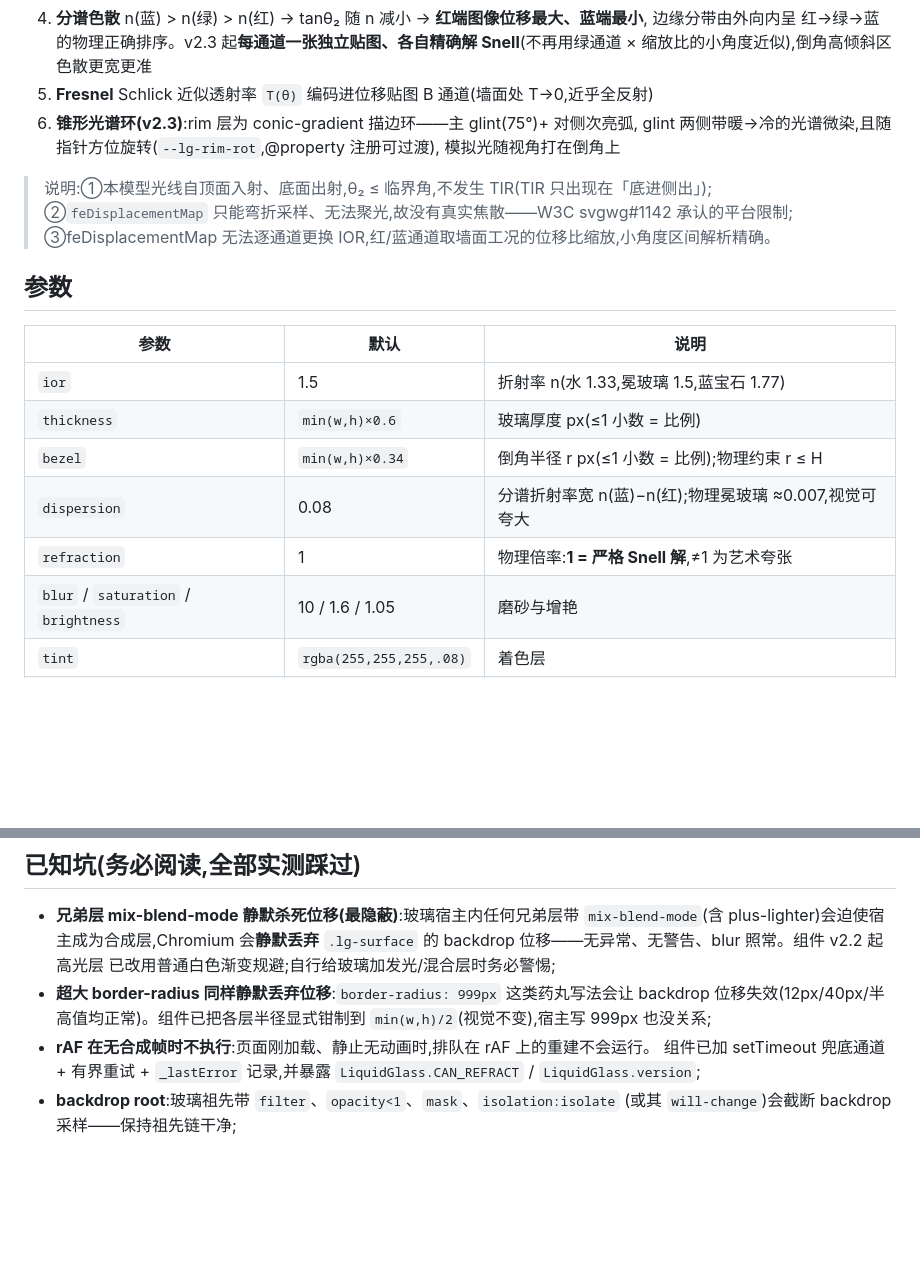
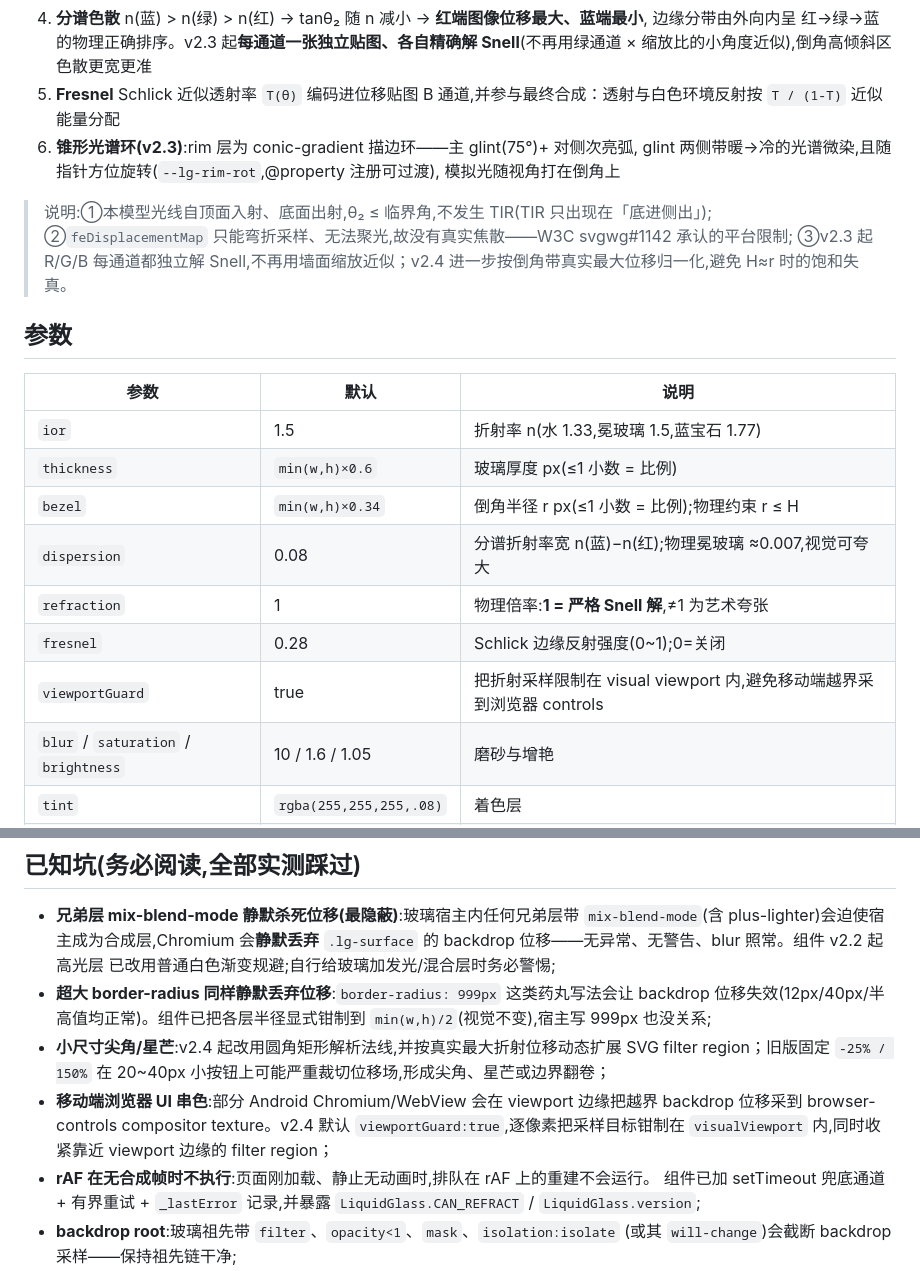
Before and after one commit to carry-yu-0239/liquid-glass, a Markdown page: README.md, 2 parts joined by grey strips. Drawn GitHub-style; blank space fills up the shorter version.

Commit message:
docs: document v2.4 boundary and Fresnel fixes

```diff
--- a/README.md
+++ b/README.md
@@ -37,14 +37,14 @@ LiquidGlass.setAll({ dispersion: 0 }); // 全部实例
 4. **分谱色散** n(蓝) > n(绿) > n(红) → tanθ₂ 随 n 减小 → **红端图像位移最大、蓝端最小**,
    边缘分带由外向内呈 红→绿→蓝 的物理正确排序。v2.3 起**每通道一张独立贴图、各自精确解
    Snell**(不再用绿通道 × 缩放比的小角度近似),倒角高倾斜区色散更宽更准
-5. **Fresnel** Schlick 近似透射率 `T(θ)` 编码进位移贴图 B 通道(墙面处 T→0,近乎全反射)
+5. **Fresnel** Schlick 近似透射率 `T(θ)` 编码进位移贴图 B 通道,并参与最终合成：透射与白色环境反射按 `T / (1-T)` 近似能量分配
 6. **锥形光谱环(v2.3)**:rim 层为 conic-gradient 描边环——主 glint(75°)+ 对侧次亮弧,
    glint 两侧带暖→冷的光谱微染,且随指针方位旋转(`--lg-rim-rot`,@property 注册可过渡),
    模拟光随视角打在倒角上
 
 > 说明:①本模型光线自顶面入射、底面出射,θ₂ ≤ 临界角,不发生 TIR(TIR 只出现在「底进侧出」);
 > ②`feDisplacementMap` 只能弯折采样、无法聚光,故没有真实焦散——W3C svgwg#1142 承认的平台限制;
-> ③feDisplacementMap 无法逐通道更换 IOR,红/蓝通道取墙面工况的位移比缩放,小角度区间解析精确。
+> ③v2.3 起 R/G/B 每通道都独立解 Snell,不再用墙面缩放近似；v2.4 进一步按倒角带真实最大位移归一化,避免 H≈r 时的饱和失真。
 
 ## 参数
 
@@ -55,6 +55,8 @@ LiquidGlass.setAll({ dispersion: 0 }); // 全部实例
 | `bezel` | `min(w,h)×0.34` | 倒角半径 r px(≤1 小数 = 比例);物理约束 r ≤ H |
 | `dispersion` | 0.08 | 分谱折射率宽 n(蓝)−n(红);物理冕玻璃 ≈0.007,视觉可夸大 |
 | `refraction` | 1 | 物理倍率:**1 = 严格 Snell 解**,≠1 为艺术夸张 |
+| `fresnel` | 0.28 | Schlick 边缘反射强度(0~1);0=关闭 |
+| `viewportGuard` | true | 把折射采样限制在 visual viewport 内,避免移动端越界采到浏览器 controls |
 | `blur` / `saturation` / `brightness` | 10 / 1.6 / 1.05 | 磨砂与增艳 |
 | `tint` | `rgba(255,255,255,.08)` | 着色层 |
 | `radius` | 读 CSS `border-radius` | 圆角(折射场按它生成 SDF) |
@@ -89,6 +91,8 @@ host
 - **超大 border-radius 同样静默丢弃位移**:`border-radius: 999px` 这类药丸写法会让
   backdrop 位移失效(12px/40px/半高值均正常)。组件已把各层半径显式钳制到
   `min(w,h)/2`(视觉不变),宿主写 999px 也没关系;
+- **小尺寸尖角/星芒**:v2.4 起改用圆角矩形解析法线,并按真实最大折射位移动态扩展 SVG filter region；旧版固定 `-25% / 150%` 在 20~40px 小按钮上可能严重裁切位移场,形成尖角、星芒或边界翻卷；
+- **移动端浏览器 UI 串色**:部分 Android Chromium/WebView 会在 viewport 边缘把越界 backdrop 位移采到 browser-controls compositor texture。v2.4 默认 `viewportGuard:true`,逐像素把采样目标钳制在 `visualViewport` 内,同时收紧靠近 viewport 边缘的 filter region；
 - **rAF 在无合成帧时不执行**:页面刚加载、静止无动画时,排队在 rAF 上的重建不会运行。
   组件已加 setTimeout 兜底通道 + 有界重试 + `_lastError` 记录,并暴露
   `LiquidGlass.CAN_REFRACT` / `LiquidGlass.version`;
```
